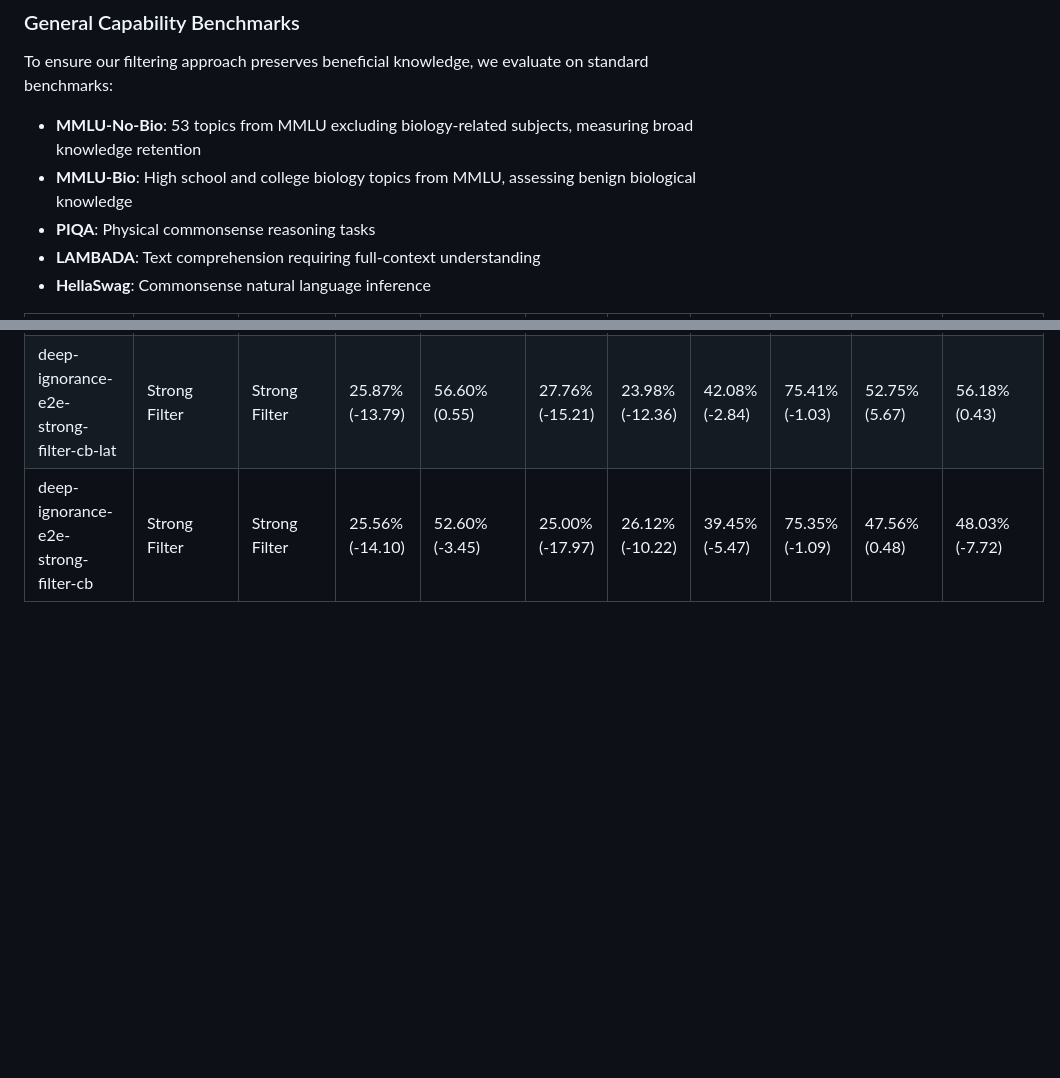
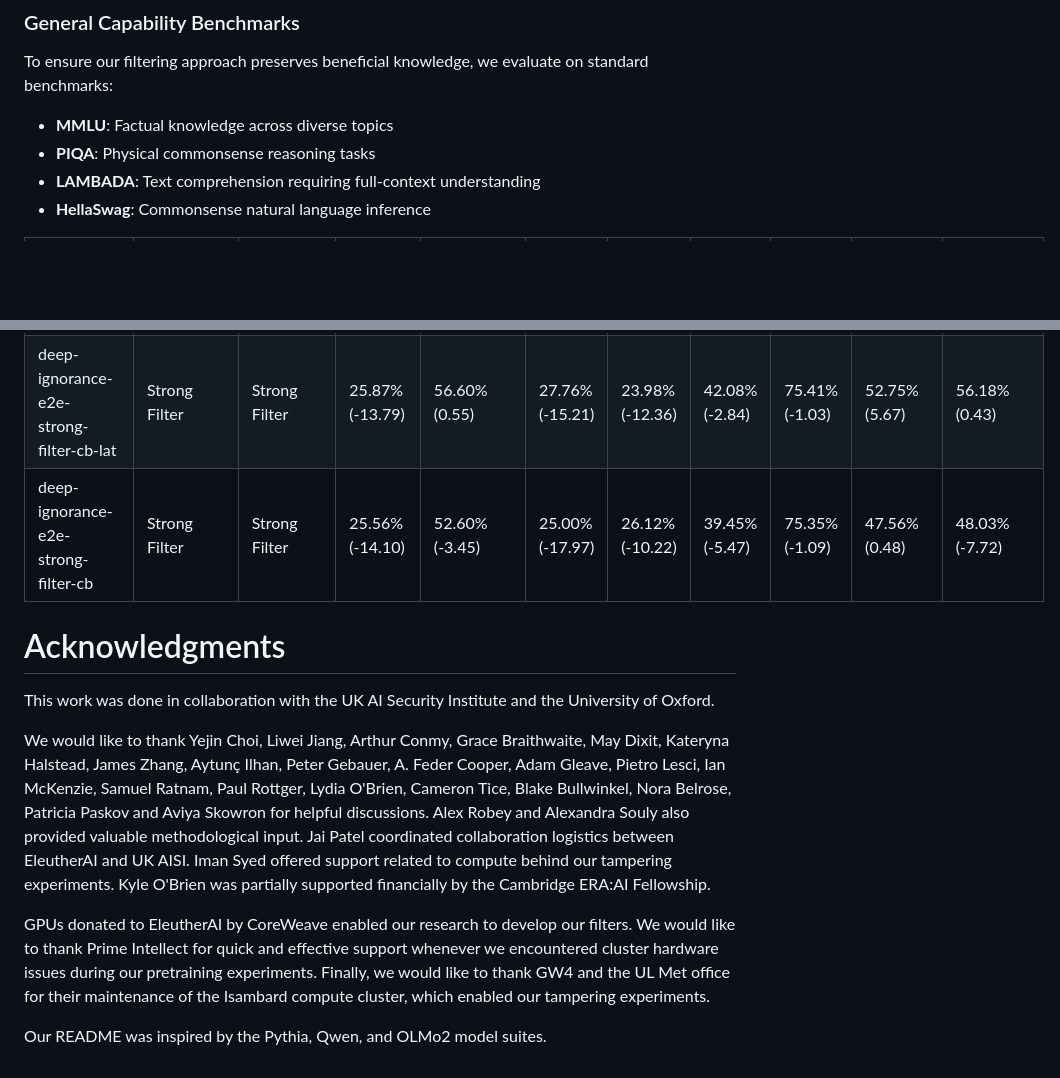
Before and after one commit to FabienRoger/deep-ignorance, a Markdown page: HF_README.md, 2 parts joined by grey strips. Drawn GitHub-style; blank space fills up the shorter version.

```diff
--- a/HF_README.md
+++ b/HF_README.md
@@ -132,8 +128,9 @@ We assess biothreat-related knowledge using the WMDP-Bio benchmark, focusing on
 
 To ensure our filtering approach preserves beneficial knowledge, we evaluate on standard benchmarks:
 
-- **MMLU-No-Bio**: 53 topics from MMLU excluding biology-related subjects, measuring broad knowledge retention
-- **MMLU-Bio**: High school and college biology topics from MMLU, assessing benign biological knowledge
+<!-- - **MMLU-No-Bio**: 53 topics from MMLU excluding biology-related subjects, measuring broad knowledge retention
+- **MMLU-Bio**: High school and college biology topics from MMLU, assessing benign biological knowledge -->
+- **MMLU**: Factual knowledge across diverse topics
 - **PIQA**: Physical commonsense reasoning tasks
 - **LAMBADA**: Text comprehension requiring full-context understanding
 - **HellaSwag**: Commonsense natural language inference
@@ -155,3 +152,13 @@ To ensure our filtering approach preserves beneficial knowledge, we evaluate on
 | deep-ignorance-unfiltered-cb-lat                          | -                    | -                  | 25.93% (-13.73)                                      | 56.43% (0.38)                                  | 27.42% (-15.55)            | 24.44% (-11.90)               | 42.73% (-2.19) | 76.22% (-0.22) | 51.85% (4.77)  | 54.92% (-0.83)  |
 | deep-ignorance-e2e-strong-filter-cb-lat                   | Strong Filter           | Strong Filter         | 25.87% (-13.79)                                      | 56.60% (0.55)                                  | 27.76% (-15.21)            | 23.98% (-12.36)               | 42.08% (-2.84) | 75.41% (-1.03) | 52.75% (5.67)  | 56.18% (0.43)   |
 | deep-ignorance-e2e-strong-filter-cb                       | Strong Filter           | Strong Filter         | 25.56% (-14.10)                                      | 52.60% (-3.45)                                 | 25.00% (-17.97)            | 26.12% (-10.22)               | 39.45% (-5.47) | 75.35% (-1.09) | 47.56% (0.48)  | 48.03% (-7.72)  |
+
+# Acknowledgments
+
+This work was done in collaboration with the UK AI Security Institute and the University of Oxford.
+
+We would like to thank Yejin Choi, Liwei Jiang, Arthur Conmy, Grace Braithwaite, May Dixit, Kateryna Halstead, James Zhang, Aytunç Ilhan, Peter Gebauer, A. Feder Cooper, Adam Gleave, Pietro Lesci, Ian McKenzie, Samuel Ratnam, Paul Rottger, Lydia O'Brien, Cameron Tice, Blake Bullwinkel, Nora Belrose, Patricia Paskov and Aviya Skowron for helpful discussions. Alex Robey and Alexandra Souly also provided valuable methodological input. Jai Patel coordinated collaboration logistics between EleutherAI and UK AISI. Iman Syed offered support related to compute behind our tampering experiments. Kyle O'Brien was partially supported financially by the Cambridge ERA:AI Fellowship.
+
+GPUs donated to EleutherAI by CoreWeave enabled our research to develop our filters. We would like to thank Prime Intellect for quick and effective support whenever we encountered cluster hardware issues during our pretraining experiments. Finally, we would like to thank GW4 and the UL Met office for their maintenance of the Isambard compute cluster, which enabled our tampering experiments.
+
+Our README was inspired by the Pythia, Qwen, and OLMo2 model suites.
```
Also changed, not shown: other parts of HF_README.md (+17 -21 lines).
